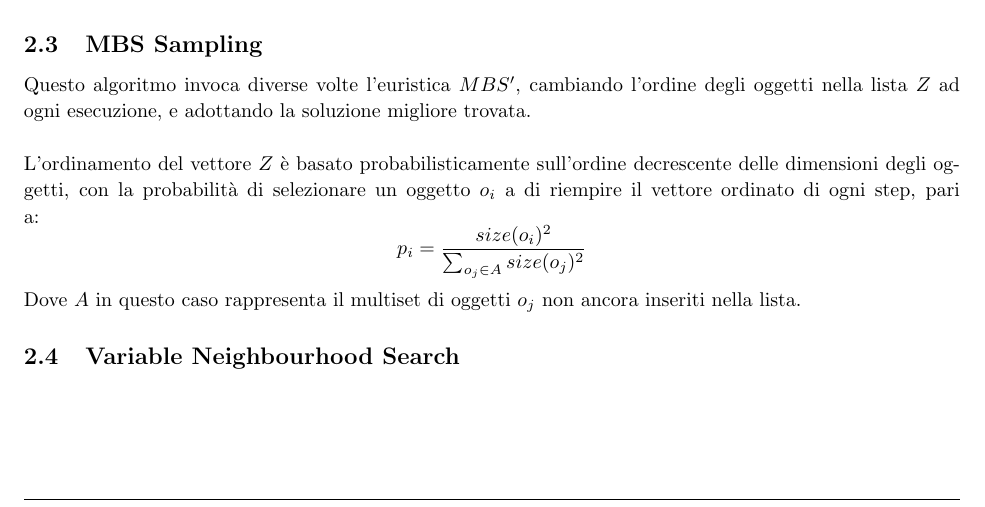
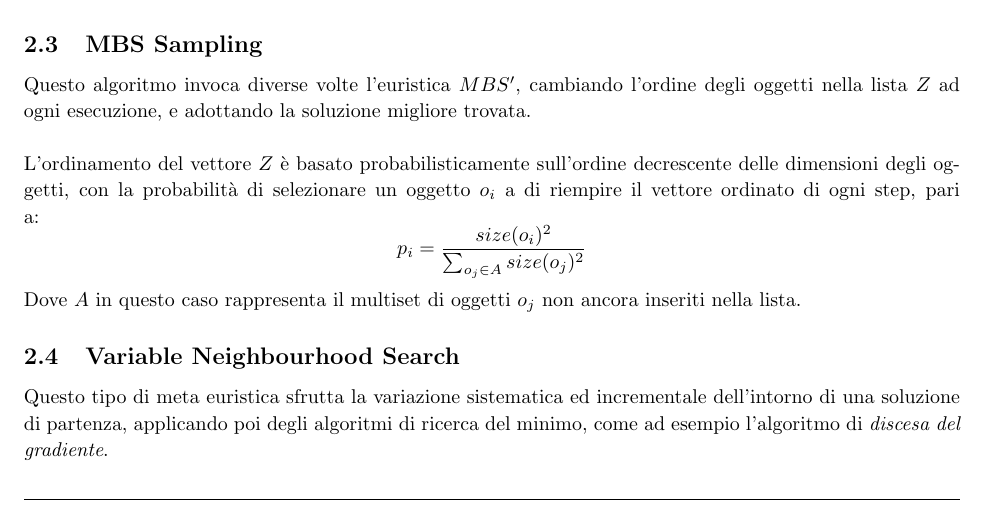
Before and after one commit to AikawaKai/BinPackingProblem, a LaTeX document (Relazione/relation.tex): part of page 6 of 6, cut so that both start at the same text. Compiled offline with pdfLaTeX.

Commit message:
Started vns

```diff
--- a/Relazione/relation.tex
+++ b/Relazione/relation.tex
@@ -276,6 +276,7 @@ Dove $A$ in questo caso rappresenta il multiset di oggetti $o_j$ non ancora inse
 
 \subsection{Variable Neighbourhood Search}
 
+Questo tipo di meta euristica sfrutta la variazione sistematica ed incrementale dell'intorno di una soluzione di partenza, applicando poi degli algoritmi di ricerca del minimo, come ad esempio l'algoritmo di \textit{discesa del gradiente}.
 
 
 %----------------------------------------------------------------------------------------
```
Also changed, not shown: Relazione/relation.pdf, 2 other files.
